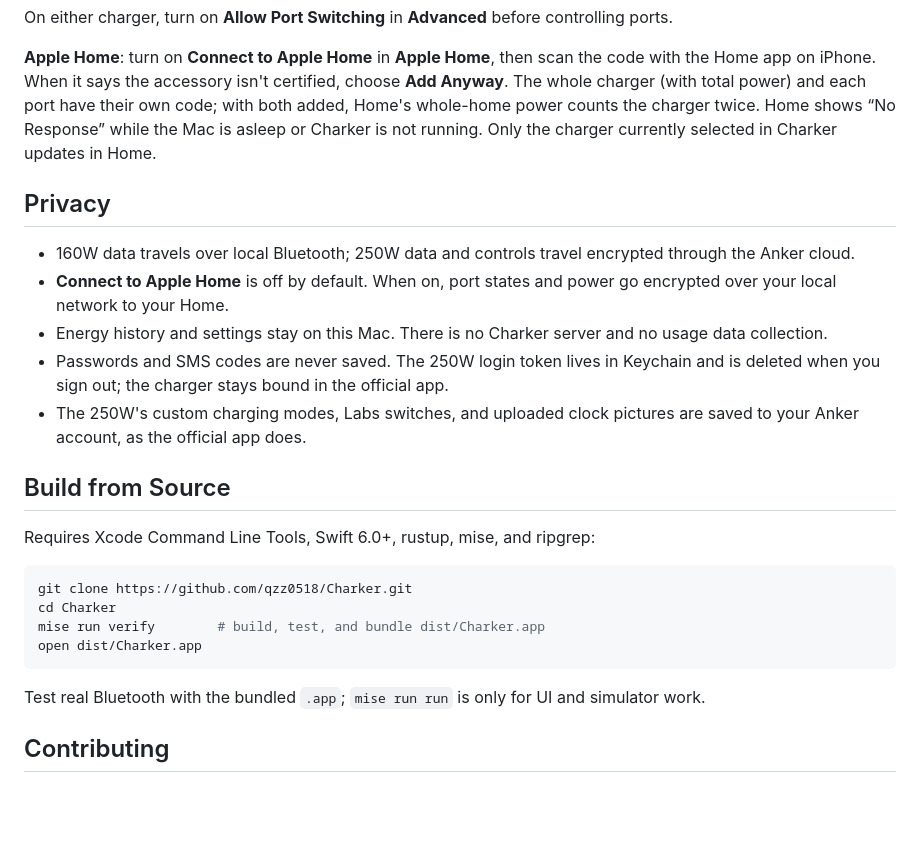
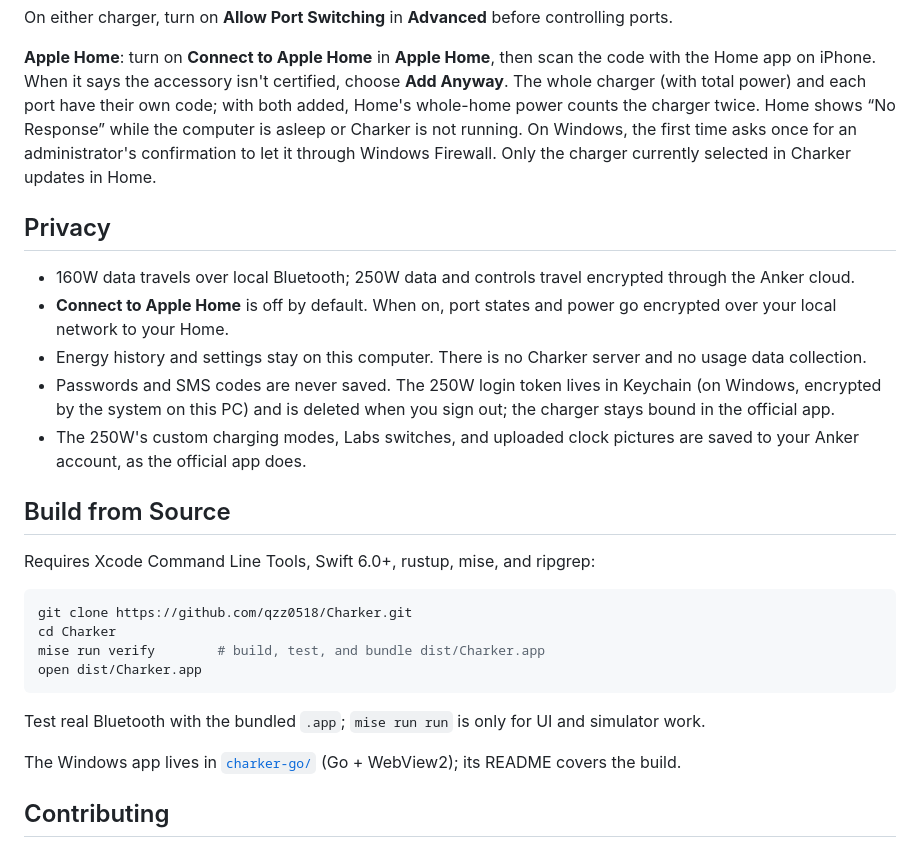
Before and after one commit to qzz0518/Charker, a Markdown page: README_EN.md, the part around one of its changes. Drawn GitHub-style; blank space fills up the shorter version.

```diff
--- a/README_EN.md
+++ b/README_EN.md
@@ -61,7 +66,8 @@ On either charger, turn on **Allow Port Switching** in **Advanced** before contr
 **Apple Home**: turn on **Connect to Apple Home** in **Apple Home**, then scan the code with the Home app on
 iPhone. When it says the accessory isn't certified, choose **Add Anyway**. The whole charger (with total
 power) and each port have their own code; with both added, Home's whole-home power counts the charger
-twice. Home shows “No Response” while the Mac is asleep or Charker is not running. Only the charger
+twice. Home shows “No Response” while the computer is asleep or Charker is not running. On Windows, the
+first time asks once for an administrator's confirmation to let it through Windows Firewall. Only the charger
 currently selected in Charker updates in Home.
 
 ## Privacy
@@ -69,9 +75,9 @@ currently selected in Charker updates in Home.
 - 160W data travels over local Bluetooth; 250W data and controls travel encrypted through the Anker cloud.
 - **Connect to Apple Home** is off by default. When on, port states and power go encrypted over your local
   network to your Home.
-- Energy history and settings stay on this Mac. There is no Charker server and no usage data collection.
-- Passwords and SMS codes are never saved. The 250W login token lives in Keychain and is deleted when you
-  sign out; the charger stays bound in the official app.
+- Energy history and settings stay on this computer. There is no Charker server and no usage data collection.
+- Passwords and SMS codes are never saved. The 250W login token lives in Keychain (on Windows, encrypted by the
+  system on this PC) and is deleted when you sign out; the charger stays bound in the official app.
 - The 250W's custom charging modes, Labs switches, and uploaded clock pictures are saved to your Anker
   account, as the official app does.
 
@@ -88,6 +94,8 @@ open dist/Charker.app
 
 Test real Bluetooth with the bundled `.app`; `mise run run` is only for UI and simulator work.
 
+The Windows app lives in [`charker-go/`](charker-go/README.md) (Go + WebView2); its README covers the build.
+
 ## Contributing
 
 [Issues](https://github.com/qzz0518/Charker/issues) and pull requests are welcome. For device behavior, include
```
Also changed, not shown: other parts of README_EN.md (+10 -5 lines), README.md (+13 -8 lines).
